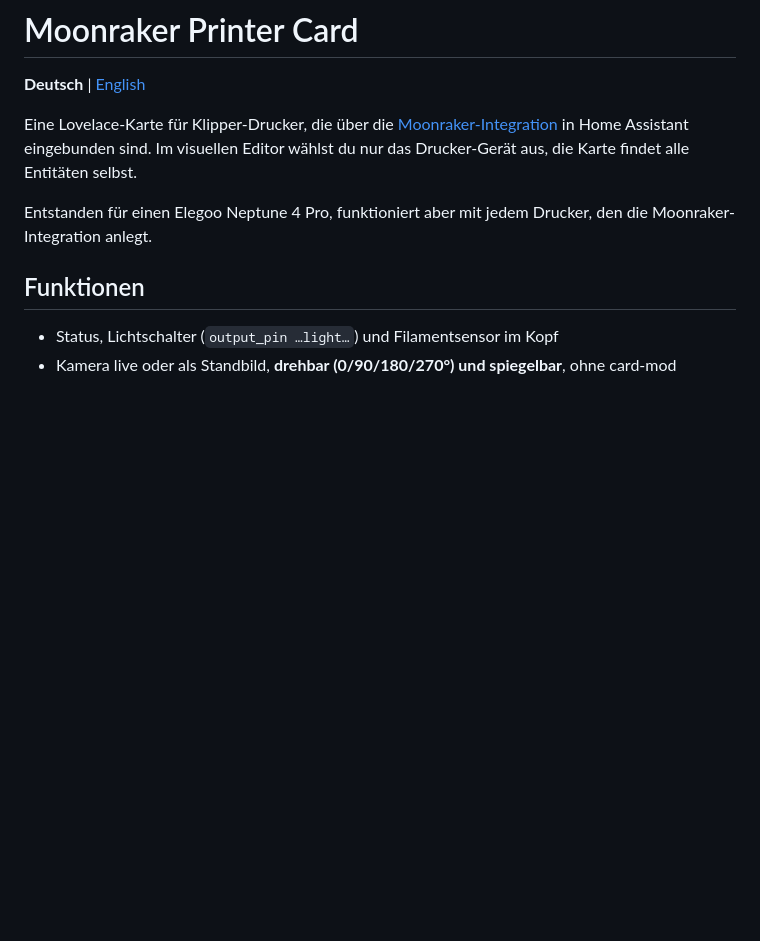
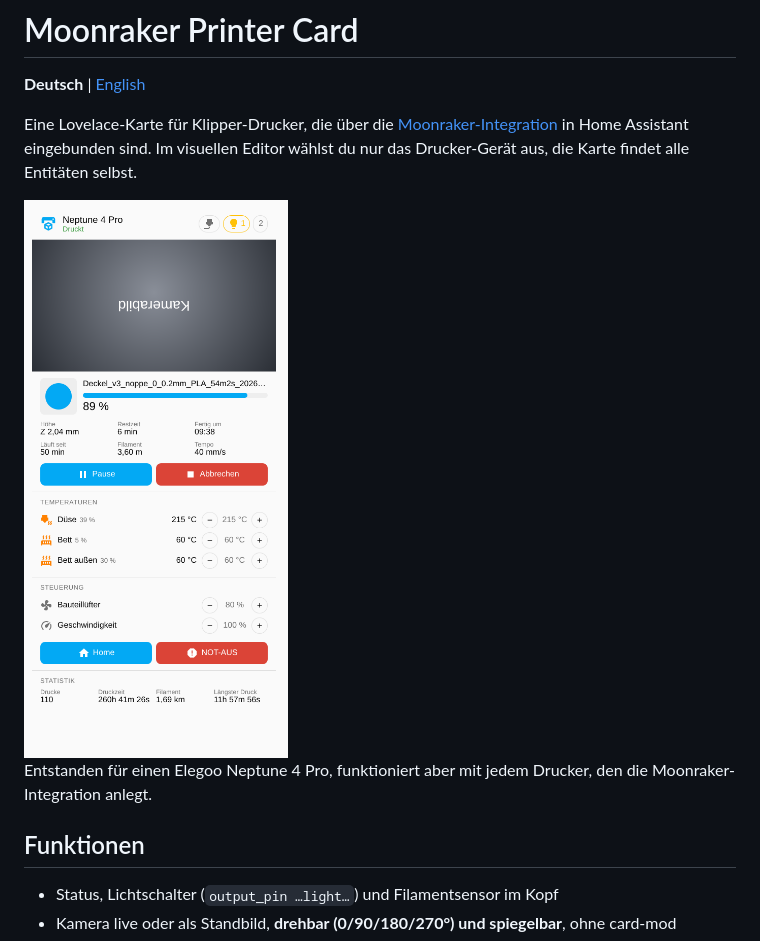
Before and after one commit to bggsolar/ha-moonraker-printer-card, a Markdown page: README.md, the part around the change. Drawn GitHub-style; pictures changed too: docs/preview.png (added); blank space fills up the shorter version.

Commit message:
Add preview image to README
Co-Authored-By: Claude Opus 5.5 <noreply@anthropic.com>
Claude-Session: https://claude.ai/code/session_01SJW5bjb5Fe96ggoqwAvnan

```diff
--- a/README.md
+++ b/README.md
@@ -6,6 +6,8 @@ Eine Lovelace-Karte für Klipper-Drucker, die über die
 [Moonraker-Integration](https://github.com/marcolivierarsenault/moonraker-home-assistant)
 in Home Assistant eingebunden sind. Im visuellen Editor wählst du nur das
 Drucker-Gerät aus, die Karte findet alle Entitäten selbst.
+
+<img src="docs/preview.png" width="420" alt="Vorschau der Karte während eines Drucks">
 
 Entstanden für einen Elegoo Neptune 4 Pro, funktioniert aber mit jedem Drucker,
 den die Moonraker-Integration anlegt.
```
